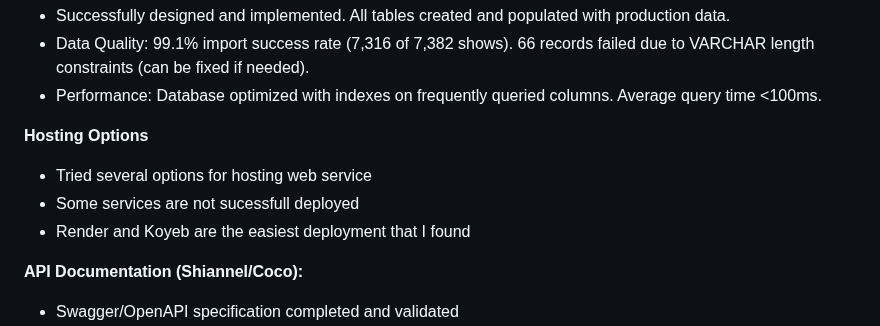
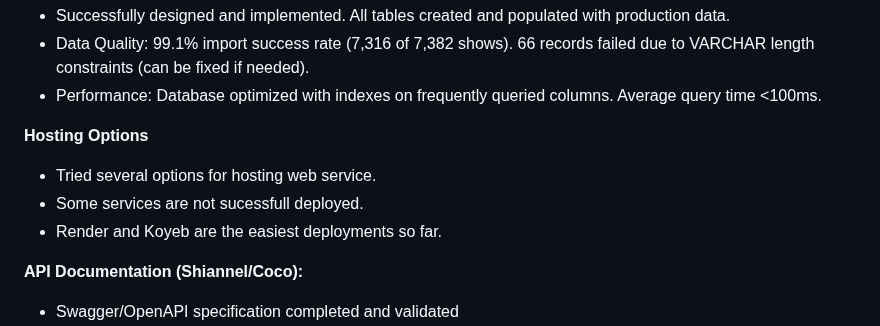
Before and after one commit to shiro-z117/TCSS-460-Group-7-tv-shows-dataset-api, a Markdown page: README.md, the part around the change. GitHub-like rendering.

```diff
--- a/README.md
+++ b/README.md
@@ -58,9 +58,9 @@ Wrote the Project Plan:
 - Performance: Database optimized with indexes on frequently queried columns. Average query time <100ms.
 
 **Hosting Options**
-- Tried several options for hosting web service
-- Some services are not sucessfull deployed
-- Render and Koyeb are the easiest deployment that I found
+- Tried several options for hosting web service.
+- Some services are not sucessfull deployed.
+- Render and Koyeb are the easiest deployments so far.
 
 **API Documentation (Shiannel/Coco):**
 - Swagger/OpenAPI specification completed and validated
```
